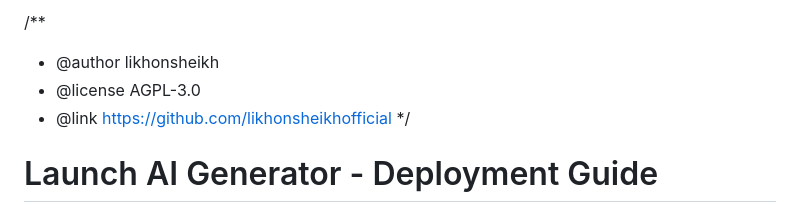
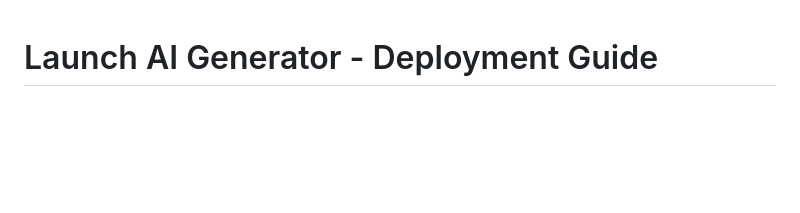
Before and after one commit to likhonsheikhofficial/Launch, a Markdown page: docs/deployment.md, the part around the change. GitHub-like rendering; blank space fills up the shorter version.

```diff
--- a/docs/deployment.md
+++ b/docs/deployment.md
@@ -1,9 +1,3 @@
-/**
- * @author likhonsheikh
- * @license AGPL-3.0
- * @link https://github.com/likhonsheikhofficial
- */
-
 # Launch AI Generator - Deployment Guide
 
 This guide provides detailed instructions for deploying the Launch AI Generator on Vercel, including configuration steps and troubleshooting tips.
```
